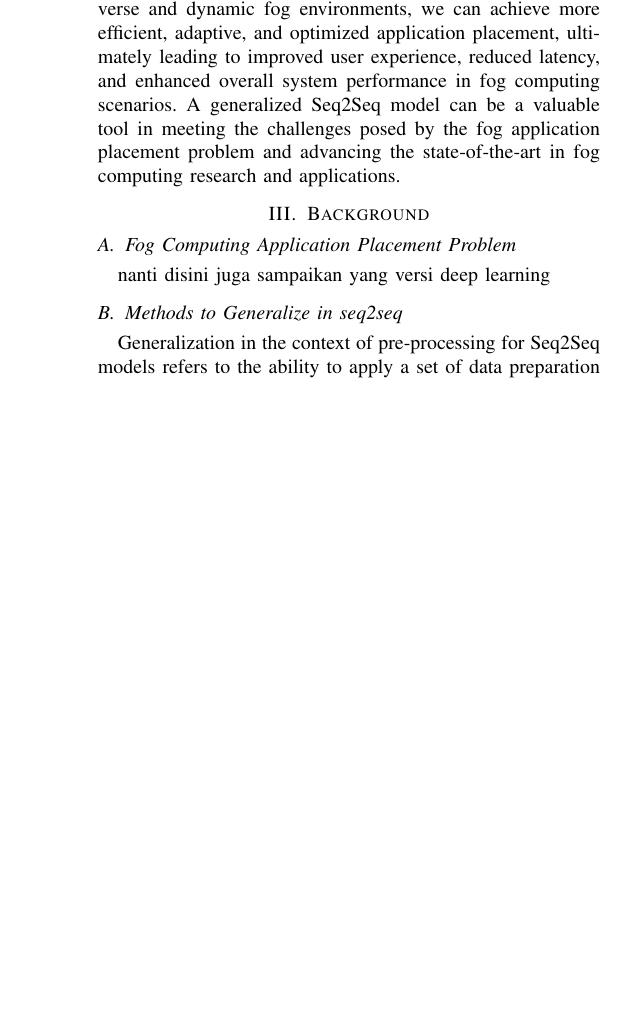
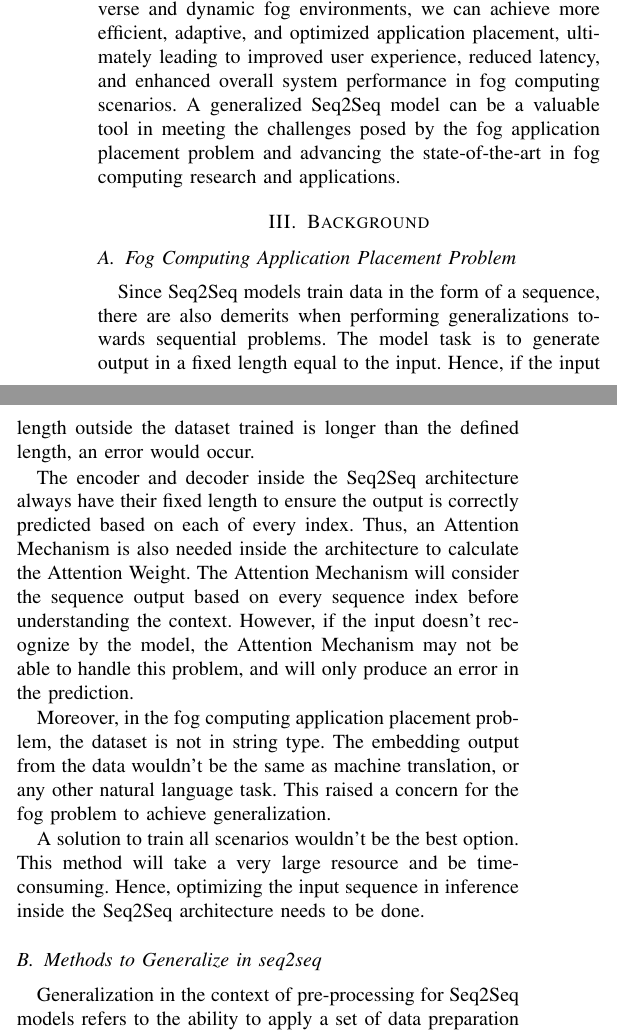
Before and after one commit to moses-kun/GeneralizationExploration, a LaTeX paper (conference_101719.tex): part of one column of page 2 of 5 before the commit and two parts of the columns of page 2 of 6 after it, the two joined at a grey line, cut so that both start at the same text, the shorter picture padded with empty space. Compiled offline with pdfLaTeX; a missing font is replaced by an installed copy or a similar font; a LaTeX package or settings file that is missing is left out.

Commit message:
problem updated

```diff
--- a/conference_101719.tex
+++ b/conference_101719.tex
@@ -111,7 +111,13 @@ Therefore, exploring the generalization of Seq2Seq models for the fog applicatio
 
 \subsection{Fog Computing Application Placement Problem}
 
-nanti disini juga sampaikan yang versi deep learning
+Since Seq2Seq models train data in the form of a sequence, there are also demerits when performing generalizations towards sequential problems. The model task is to generate output in a fixed length equal to the input. Hence, if the input length outside the dataset trained is longer than the defined length, an error would occur.
+
+The encoder and decoder inside the Seq2Seq architecture always have their fixed length to ensure the output is correctly predicted based on each of every index. Thus, an Attention Mechanism is also needed inside the architecture to calculate the Attention Weight. The Attention Mechanism will consider the sequence output based on every sequence index before understanding the context. However, if the input doesn't recognize by the model, the Attention Mechanism may not be able to handle this problem, and will only produce an error in the prediction.
+
+Moreover, in the fog computing application placement problem, the dataset is not in string type. The embedding output from the data wouldn't be the same as machine translation, or any other natural language task. This raised a concern for the fog problem to achieve generalization.
+
+A solution to train all scenarios wouldn't be the best option. This method will take a very large resource and be time-consuming. Hence, optimizing the input sequence in inference inside the Seq2Seq architecture needs to be done.
 
 \subsection{Methods to Generalize in seq2seq}
 
```
Also changed, not shown: conference_101719.pdf, 6 other files.
